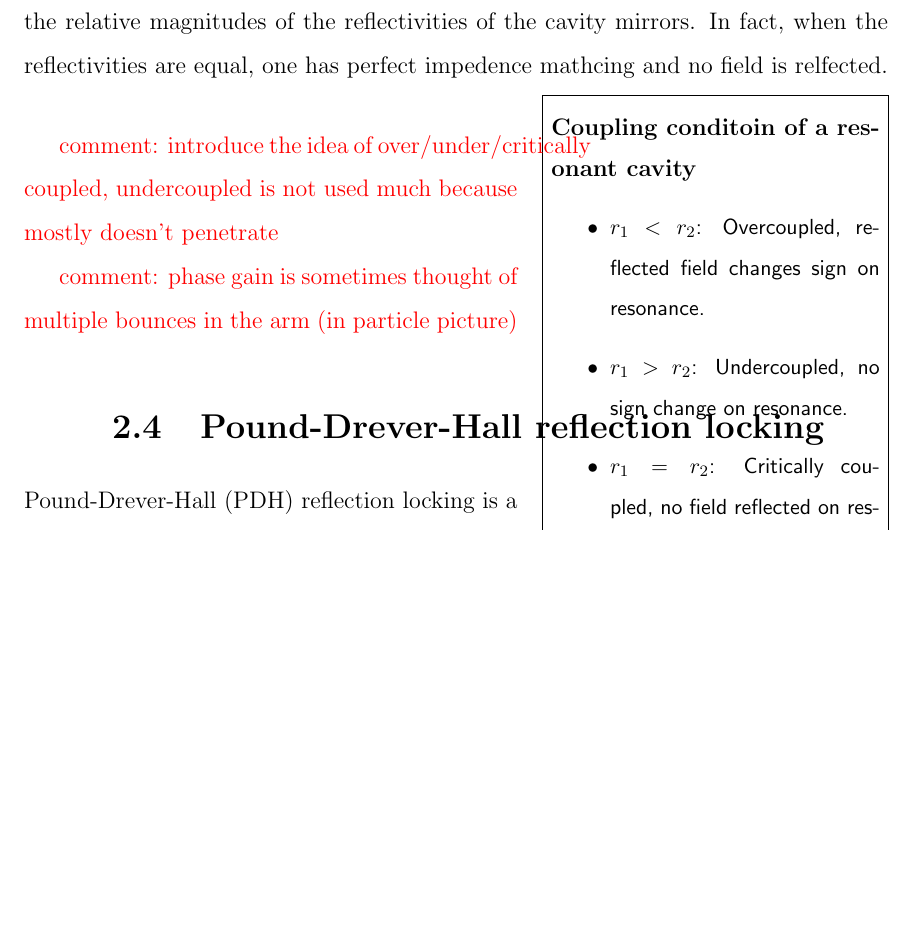
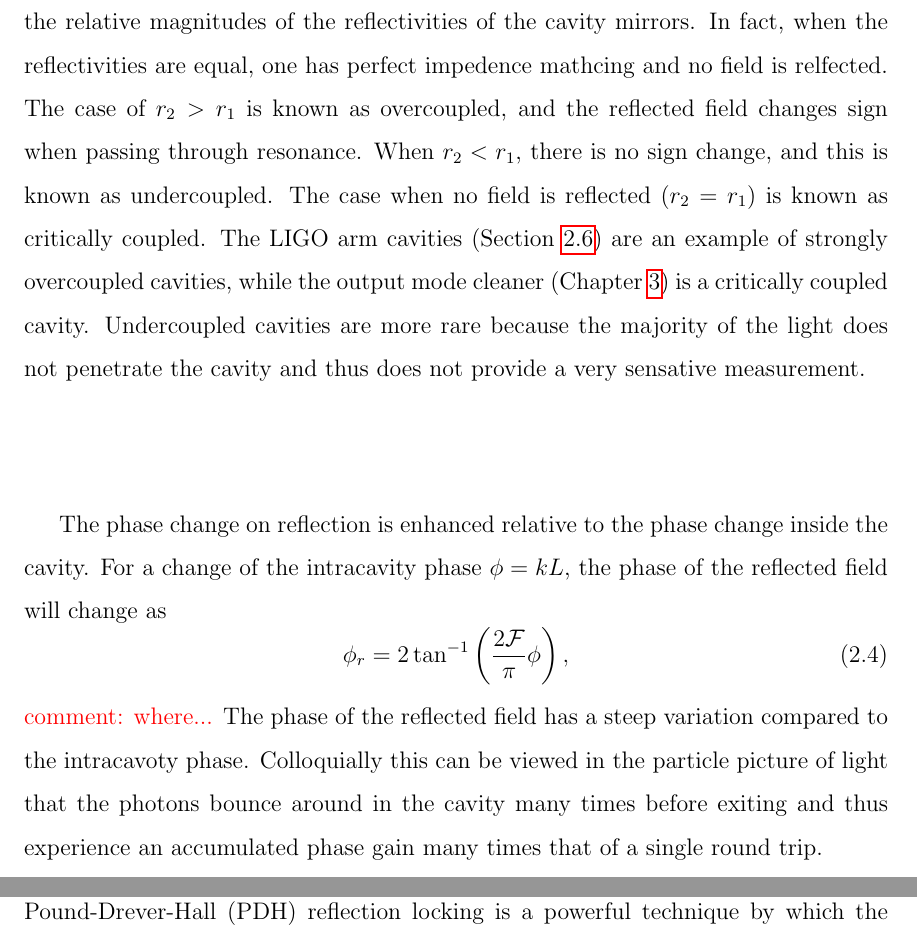
Before and after one commit to nicolassmith/thesis, a LaTeX thesis (main.tex, which reads ch-ifo.tex): part of page 19 of 77 before the commit and two parts of pages 19 and 20 of 77 after it, the two joined at a grey line, cut so that both start at the same text, the shorter picture padded with empty space. Compiled offline with pdfLaTeX.

Commit message:
cavity stuff

```diff
--- a/ch-ifo.tex
+++ b/ch-ifo.tex
@@ -50,18 +50,31 @@ E_{\rm{r}}=-r_1 E_{\rm i} + t_1r_2 e^{i 2 k L} E_{\rm{cav}}=\frac{-r_1+(r_1^2+t_
 Assuming no loss of the input mirror ($r_1^2+t_1^2=1$), the cavity field contains a factor of $r_2-r_1$ on resonance. %NL%
 Thus the sign of the reflected field on resonance depends on the relative magnitudes of the reflectivities of the cavity mirrors. %NL%
 In fact, when the reflectivities are equal, one has perfect impedence mathcing and no field is relfected. %NL%
+The case of $r_2>r_1$ is known as overcoupled, and the reflected field changes sign when passing through resonance. %NL%
+When $r_2<r_1$, there is no sign change, and this is known as undercoupled. %NL%
+The case when no field is reflected ($r_2=r_1$) is known as critically coupled. %NL%
+The LIGO arm cavities (Section \ref{sec:armcav}) are an example of strongly overcoupled cavities, while the output mode cleaner (Chapter \ref{ch:omc}) is a critically coupled cavity. %NL%
+Undercoupled cavities are more rare because the majority of the light does not penetrate the cavity and thus does not provide a very sensative measurement.
 
-\infobox{Coupling conditoin of a resonant cavity}{
-\begin{itemize}
-\item $r_1<r_2$: Overcoupled, reflected field changes sign on resonance.
-\item $r_1>r_2$: Undercoupled, no sign change on resonance.
-\item $r_1=r_2$: Critically coupled, no field reflected on resonance.
-\end{itemize}
-}
-\com{introduce the idea of over/under/critically coupled, undercoupled is not used much because mostly doesn't penetrate}
+The phase change on reflection is enhanced relative to the phase change inside the cavity. %NL%
+For a change of the intracavity phase $\phi = k L$, the phase of the reflected field will change as
+\begin{equation}
+\phi_r=2\tan^{-1}\left(\frac{2\mathcal{F}}{\pi}\phi\right),
+\end{equation}
+\com{where...} The phase of the reflected field has a steep variation compared to the intracavoty phase. Colloquially this can be viewed in the particle picture of light that the photons bounce around in the cavity many times before exiting and thus experience an accumulated phase gain many times that of a single round trip.
 
-\com{phase gain is sometimes thought of multiple bounces in the arm (in particle picture)}
-
+%\infobox{Coupling conditoin of a resonant cavity}{
+%\begin{wrapfigure}{r}{.4\textwidth}
+%\begin{tabular}{|p{5cm}|}
+%Coupling condition of a resonant cavity\\
+%\begin{itemize}
+%\item $r_1<r_2$: Overcoupled, reflected field changes sign on resonance.
+%\item $r_1>r_2$: Undercoupled, no sign change on resonance.
+%\item $r_1=r_2$: Critically coupled, no field reflected on resonance.
+%\end{itemize}
+%\end{tabular}
+%\end{wrapfigure}
+%}
 \section{Pound-Drever-Hall reflection locking}
 Pound-Drever-Hall (PDH) reflection locking is a powerful technique by which the resonance condition of a laser incident on an optical cavity may be controlled by use of a feedback control system \cite{PDH}. %NL%
 In this control system, the error signal is a measurement of the detuning of the laser light from resonance. %NL%
```
Also changed, not shown: ch-omc.tex (+1 -0 lines), ch-ifo.tex (1 more changed lines).
